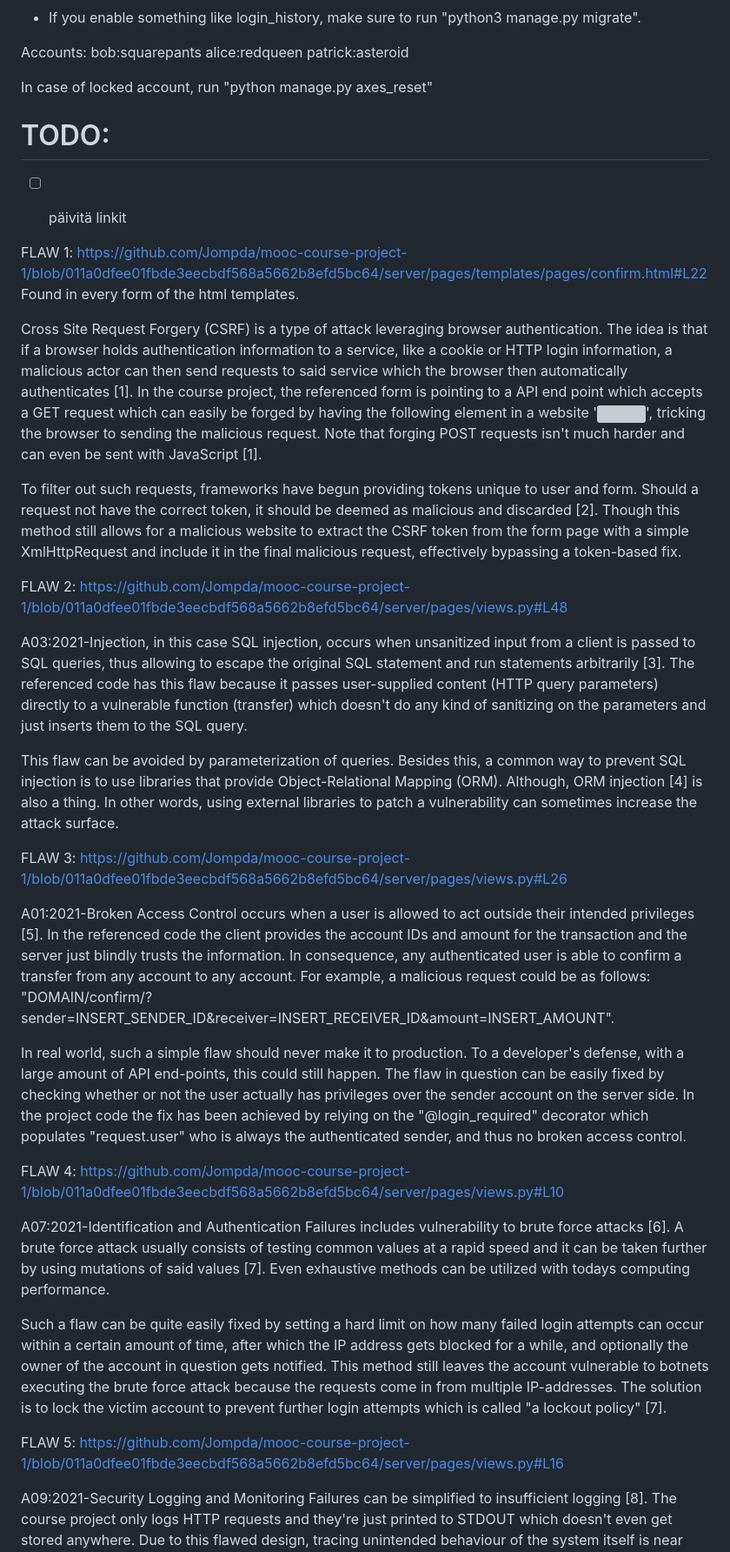
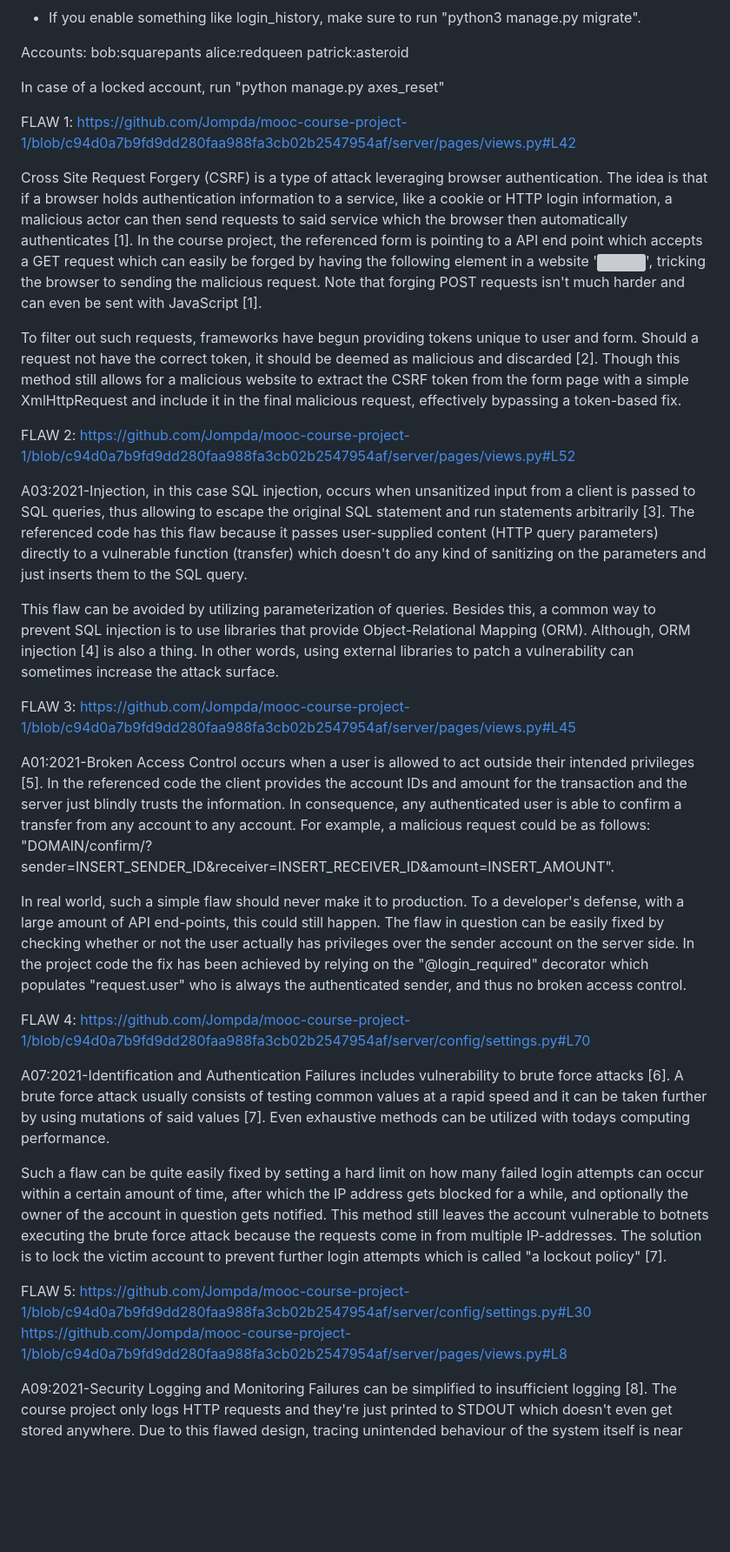
Before and after one commit to Jompda/mooc-course-project-1, a Markdown page: README.md, the part around the change. Shown at 87% size. Drawn GitHub-style; blank space fills up the shorter version; grey boxes are pictures that could not be loaded.

Commit message:
essee korjattu

```diff
--- a/README.md
+++ b/README.md
@@ -13,16 +13,11 @@ bob:squarepants
 alice:redqueen
 patrick:asteroid
 
-In case of locked account, run "python manage.py axes_reset"
-
-
-# TODO:
-- [ ] päivitä linkit
+In case of a locked account, run "python manage.py axes_reset"
 
 
 FLAW 1:
-https://github.com/Jompda/mooc-course-project-1/blob/011a0dfee01fbde3eecbdf568a5662b8efd5bc64/server/pages/templates/pages/confirm.html#L22
-Found in every form of the html templates.
+https://github.com/Jompda/mooc-course-project-1/blob/c94d0a7b9fd9dd280faa988fa3cb02b2547954af/server/pages/views.py#L42
 
 Cross Site Request Forgery (CSRF) is a type of attack leveraging browser authentication. The idea is that if a browser holds authentication information to a service, like a cookie or HTTP login information, a malicious actor can then send requests to said service which the browser then automatically authenticates [1]. In the course project, the referenced form is pointing to a API end point which accepts a GET request which can easily be forged by having the following element in a website '<img src="DOMAIN/confirm/?sender=INSERT_SENDER_ID&receiver=INSERT_RECEIVER_ID&amount=INSERT_AMOUNT" />', tricking the browser to sending the malicious request. Note that forging POST requests isn't much harder and can even be sent with JavaScript [1].
 
@@ -30,15 +25,15 @@ To filter out such requests, frameworks have begun providing tokens unique to us
 
 
 FLAW 2:
-https://github.com/Jompda/mooc-course-project-1/blob/011a0dfee01fbde3eecbdf568a5662b8efd5bc64/server/pages/views.py#L48
+https://github.com/Jompda/mooc-course-project-1/blob/c94d0a7b9fd9dd280faa988fa3cb02b2547954af/server/pages/views.py#L52
 
 A03:2021-Injection, in this case SQL injection, occurs when unsanitized input from a client is passed to SQL queries, thus allowing to escape the original SQL statement and run statements arbitrarily [3]. The referenced code has this flaw because it passes user-supplied content (HTTP query parameters) directly to a vulnerable function (transfer) which doesn't do any kind of sanitizing on the parameters and just inserts them to the SQL query.
 
-This flaw can be avoided by parameterization of queries. Besides this, a common way to prevent SQL injection is to use libraries that provide Object-Relational Mapping (ORM). Although, ORM injection [4] is also a thing. In other words, using external libraries to patch a vulnerability can sometimes increase the attack surface.
+This flaw can be avoided by utilizing parameterization of queries. Besides this, a common way to prevent SQL injection is to use libraries that provide Object-Relational Mapping (ORM). Although, ORM injection [4] is also a thing. In other words, using external libraries to patch a vulnerability can sometimes increase the attack surface.
 
 
 FLAW 3:
-https://github.com/Jompda/mooc-course-project-1/blob/011a0dfee01fbde3eecbdf568a5662b8efd5bc64/server/pages/views.py#L26
+https://github.com/Jompda/mooc-course-project-1/blob/c94d0a7b9fd9dd280faa988fa3cb02b2547954af/server/pages/views.py#L45
 
 A01:2021-Broken Access Control occurs when a user is allowed to act outside their intended privileges [5]. In the referenced code the client provides the account IDs and amount for the transaction and the server just blindly trusts the information. In consequence, any authenticated user is able to confirm a transfer from any account to any account. For example, a malicious request could be as follows: "DOMAIN/confirm/?sender=INSERT_SENDER_ID&receiver=INSERT_RECEIVER_ID&amount=INSERT_AMOUNT".
 
@@ -46,7 +41,7 @@ In real world, such a simple flaw should never make it to production. To a devel
 
 
 FLAW 4:
-https://github.com/Jompda/mooc-course-project-1/blob/011a0dfee01fbde3eecbdf568a5662b8efd5bc64/server/pages/views.py#L10
+https://github.com/Jompda/mooc-course-project-1/blob/c94d0a7b9fd9dd280faa988fa3cb02b2547954af/server/config/settings.py#L70
 
 A07:2021-Identification and Authentication Failures includes vulnerability to brute force attacks [6]. A brute force attack usually consists of testing common values at a rapid speed and it can be taken further by using mutations of said values [7]. Even exhaustive methods can be utilized with todays computing performance.
 
@@ -54,7 +49,8 @@ Such a flaw can be quite easily fixed by setting a hard limit on how many failed
 
 
 FLAW 5:
-https://github.com/Jompda/mooc-course-project-1/blob/011a0dfee01fbde3eecbdf568a5662b8efd5bc64/server/pages/views.py#L16
+https://github.com/Jompda/mooc-course-project-1/blob/c94d0a7b9fd9dd280faa988fa3cb02b2547954af/server/config/settings.py#L30
+https://github.com/Jompda/mooc-course-project-1/blob/c94d0a7b9fd9dd280faa988fa3cb02b2547954af/server/pages/views.py#L8
 
 A09:2021-Security Logging and Monitoring Failures can be simplified to insufficient logging [8]. The course project only logs HTTP requests and they're just printed to STDOUT which doesn't even get stored anywhere. Due to this flawed design, tracing unintended behaviour of the system itself is near impossible and malicious activity such as money transfers or login attempts can go completely undetected.
 
```
